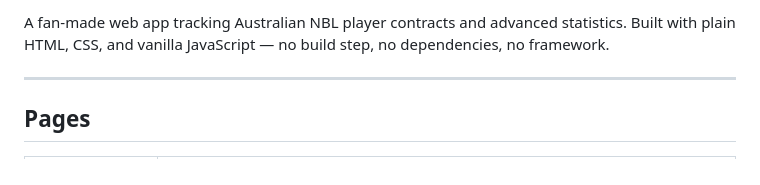
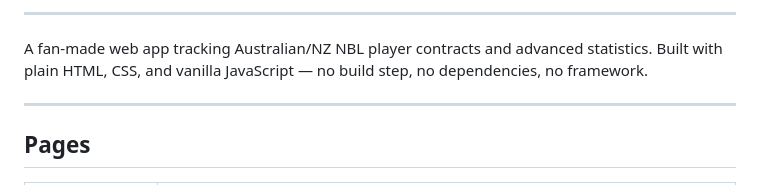
Before and after one commit to rigrotto/nblcas, a Markdown page: README.md, the part around one of its changes. Rendered like a GitHub page.

```diff
--- a/README.md
+++ b/README.md
@@ -11,5 +14,7 @@
 
-A fan-made web app tracking Australian NBL player contracts and advanced statistics. Built with plain HTML, CSS, and vanilla JavaScript — no build step, no dependencies, no framework.
+---
+
+A fan-made web app tracking Australian/NZ NBL player contracts and advanced statistics. Built with plain HTML, CSS, and vanilla JavaScript — no build step, no dependencies, no framework.
 
 ---
 
```
Also changed, not shown: other parts of README.md (+4 -1 lines).
